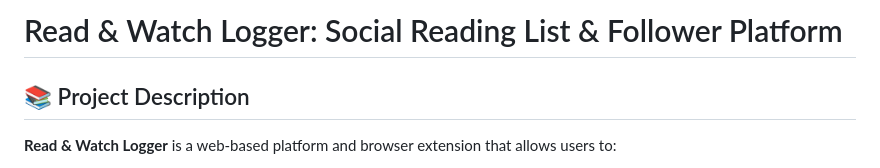
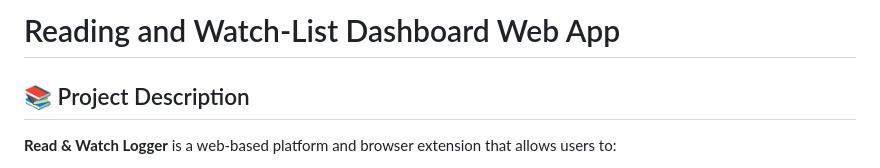
Before and after one commit to t0bleronee/rwextension, a Markdown page: README.md, the part around the change. Drawn GitHub-style.

```diff
--- a/README.md
+++ b/README.md
@@ -1,4 +1,4 @@
-# Read & Watch Logger: Social Reading List & Follower Platform
+# Reading and Watch-List Dashboard Web App
 
 ## 📚 Project Description
 
```
